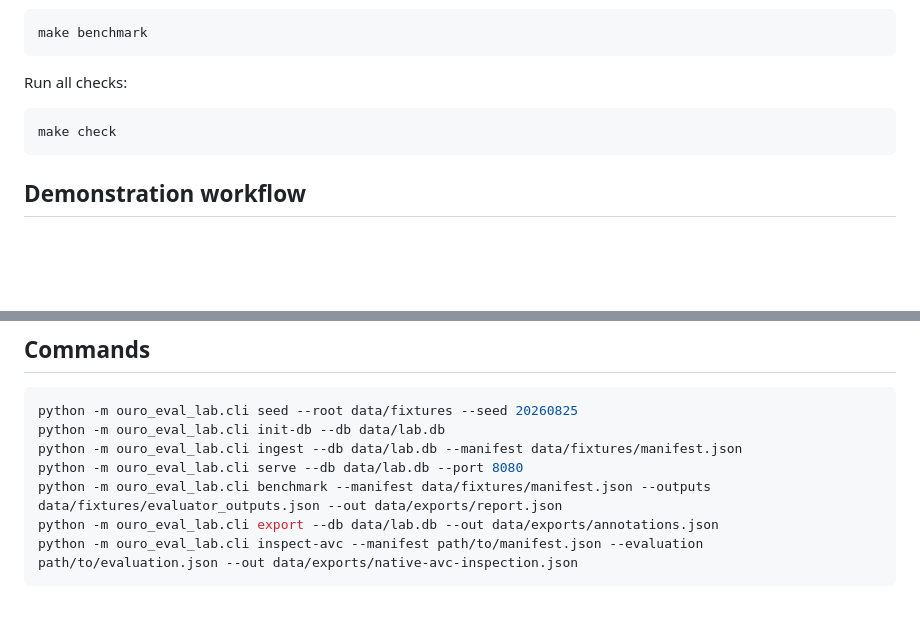
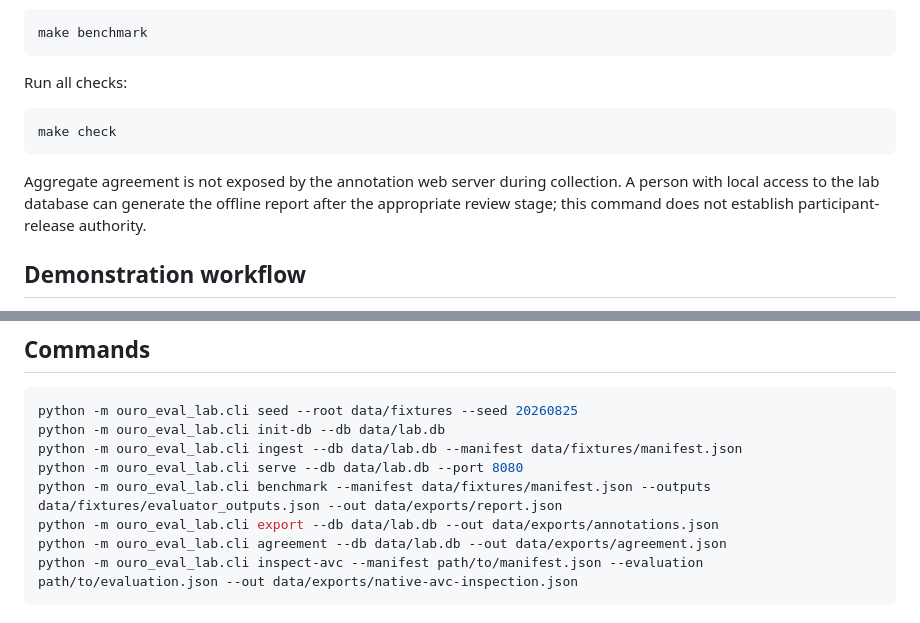
Before and after one commit to JohnDoughh/Ouro-Capstone-Fall-2026, a Markdown page: README.md, 2 parts joined by grey strips. GitHub-like rendering; blank space fills up the shorter version.

Commit message:
AVC student-lab fail-closed: README.md

````diff
--- a/README.md
+++ b/README.md
@@ -59,6 +59,8 @@ Run all checks:
 make check
 ```
 
+Aggregate agreement is not exposed by the annotation web server during collection. A person with local access to the lab database can generate the offline report after the appropriate review stage; this command does not establish participant-release authority.
+
 ## Demonstration workflow
 
 1. `seed` generates the same synthetic artifacts from the same seed.
@@ -80,6 +82,7 @@ python -m ouro_eval_lab.cli ingest --db data/lab.db --manifest data/fixtures/man
 python -m ouro_eval_lab.cli serve --db data/lab.db --port 8080
 python -m ouro_eval_lab.cli benchmark --manifest data/fixtures/manifest.json --outputs data/fixtures/evaluator_outputs.json --out data/exports/report.json
 python -m ouro_eval_lab.cli export --db data/lab.db --out data/exports/annotations.json
+python -m ouro_eval_lab.cli agreement --db data/lab.db --out data/exports/agreement.json
 python -m ouro_eval_lab.cli inspect-avc --manifest path/to/manifest.json --evaluation path/to/evaluation.json --out data/exports/native-avc-inspection.json
 ```
 
````
